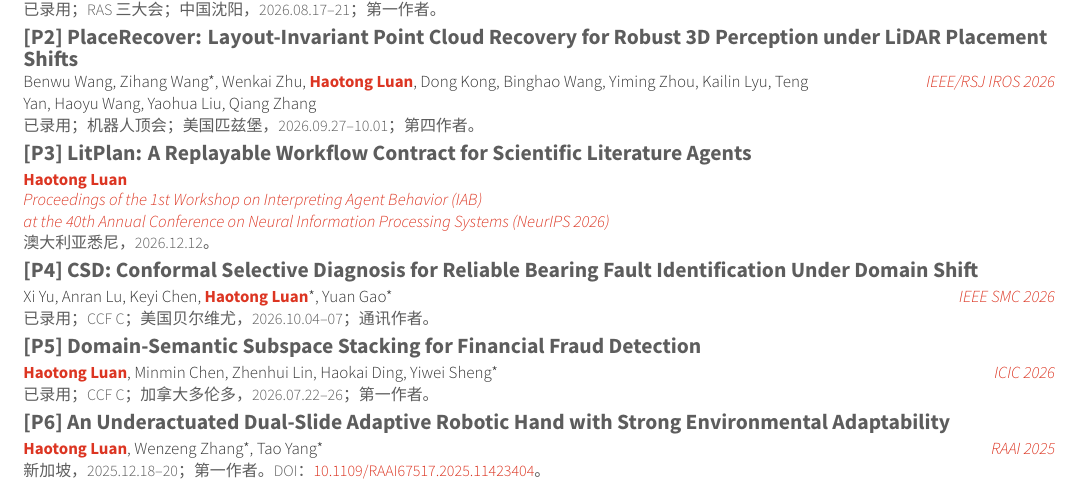
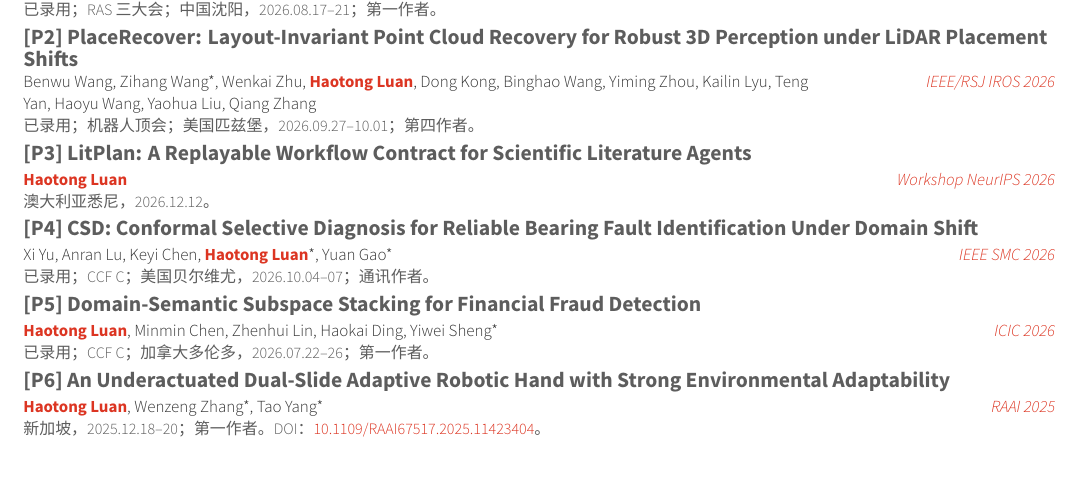
Before and after one commit to HaotongLuan/HaotongLuan.github.io, a LaTeX CV (lht-CV-CN.tex, which reads cv-template.sty): part of page 1 of 2, cut so that both start at the same text. Compiled offline with XeLaTeX; a missing font is replaced by an installed copy or a similar font.

Commit message:
Align LitPlan CV venue label

```diff
--- a/cv-template.sty
+++ b/cv-template.sty
@@ -69,13 +69,6 @@
     \end{tabularx}\par
     {\fontsize{8}{9.5}\selectfont\color{muted}#5}\par
   \end{minipage}\par\vspace{4.5pt}}
-\newcommand{\cvpubwide}[5]{%
-  \par\noindent\begin{minipage}{\linewidth}\raggedright
-    {\fontsize{10.9}{13}\selectfont\bfseries\color{muted}[#1] #2}\par\vspace{1.5pt}
-    {\fontsize{8.5}{10}\selectfont #3}\par
-    {\fontsize{8.5}{10}\selectfont\color{accent}\textit{#4}}\par
-    {\fontsize{8}{9.5}\selectfont\color{muted}#5}\par
-  \end{minipage}\par\vspace{4.5pt}}
 \newcommand{\self}{\textcolor{accent}{\textbf{Haotong Luan}}}
 \newcommand{\cvrow}[2]{%
   \noindent\begin{tabularx}{\linewidth}{@{}>{\raggedleft\arraybackslash\leavevmode}p{52pt}@{\hspace{10pt}}>{\raggedright\arraybackslash\leavevmode}X@{}}
--- a/lht-CV-CN.tex
+++ b/lht-CV-CN.tex
@@ -47,7 +47,7 @@
 
 \cvpub{P1}{DPS Hand: A Dual-Parallelogram and Slot-Guided Gripper for Adaptive Grasping and Environmental Scooping}{\self, Haokai Ding, Tao Yang*, Wenzeng Zhang*}{IEEE CASE 2026}{已录用；RAS 三大会；中国沈阳，2026.08.17--21；第一作者。}
 \cvpub{P2}{PlaceRecover: Layout-Invariant Point Cloud Recovery for Robust 3D Perception under LiDAR Placement Shifts}{Benwu Wang, Zihang Wang*, Wenkai Zhu, \self, Dong Kong, Binghao Wang, Yiming Zhou, Kailin Lyu, Teng Yan, Haoyu Wang, Yaohua Liu, Qiang Zhang}{IEEE/RSJ IROS 2026}{已录用；机器人顶会；美国匹兹堡，2026.09.27--10.01；第四作者。}
-\cvpubwide{P3}{LitPlan: A Replayable Workflow Contract for Scientific Literature Agents}{\self}{Proceedings of the 1st Workshop on Interpreting Agent Behavior (IAB)\\at the 40th Annual Conference on Neural Information Processing Systems (NeurIPS 2026)}{澳大利亚悉尼，2026.12.12。}
+\cvpub{P3}{LitPlan: A Replayable Workflow Contract for Scientific Literature Agents}{\self}{Workshop NeurIPS 2026}{澳大利亚悉尼，2026.12.12。}
 \cvpub{P4}{CSD: Conformal Selective Diagnosis for Reliable Bearing Fault Identification Under Domain Shift}{Xi Yu, Anran Lu, Keyi Chen, \self*, Yuan Gao*}{IEEE SMC 2026}{已录用；CCF C；美国贝尔维尤，2026.10.04--07；通讯作者。}
 \cvpub{P5}{Domain-Semantic Subspace Stacking for Financial Fraud Detection}{\self, Minmin Chen, Zhenhui Lin, Haokai Ding, Yiwei Sheng*}{ICIC 2026}{已录用；CCF C；加拿大多伦多，2026.07.22--26；第一作者。}
 
```
Also changed, not shown: lht-CV-Eng.tex (+1 -1 lines), lht-CV-CN.pdf, lht-CV-Eng.pdf.
